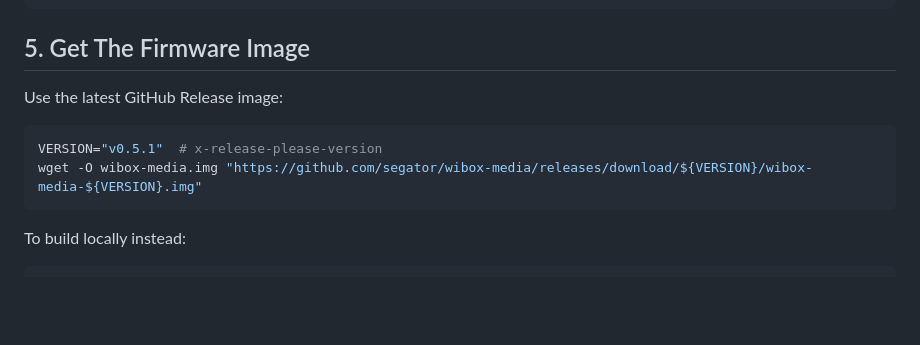
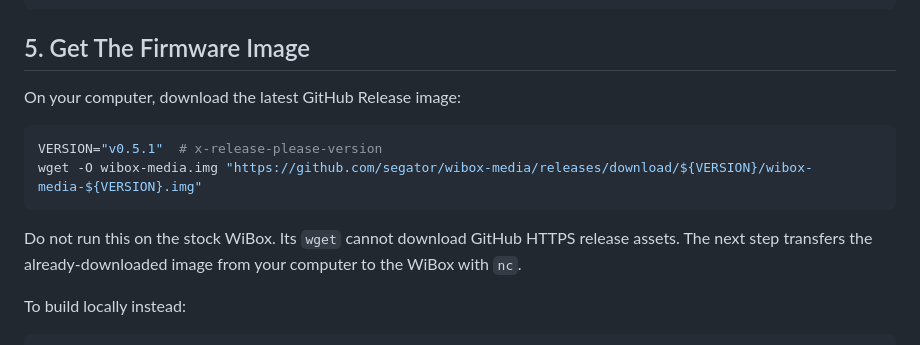
Before and after one commit to segator/wibox-media, a Markdown page: docs/getting_started.md, the part around the change. Rendered like a GitHub page; blank space fills up the shorter version.

````diff
--- a/docs/getting_started.md
+++ b/docs/getting_started.md
@@ -82,12 +82,16 @@ network={
 
 ## 5. Get The Firmware Image
 
-Use the latest GitHub Release image:
+On your computer, download the latest GitHub Release image:
 
 ```bash
 VERSION="v0.5.1"  # x-release-please-version
 wget -O wibox-media.img "https://github.com/segator/wibox-media/releases/download/${VERSION}/wibox-media-${VERSION}.img"
 ```
+
+Do not run this on the stock WiBox. Its `wget` cannot download GitHub HTTPS
+release assets. The next step transfers the already-downloaded image from your
+computer to the WiBox with `nc`.
 
 To build locally instead:
 
````
Also changed, not shown: README.md (+5 -0 lines).
